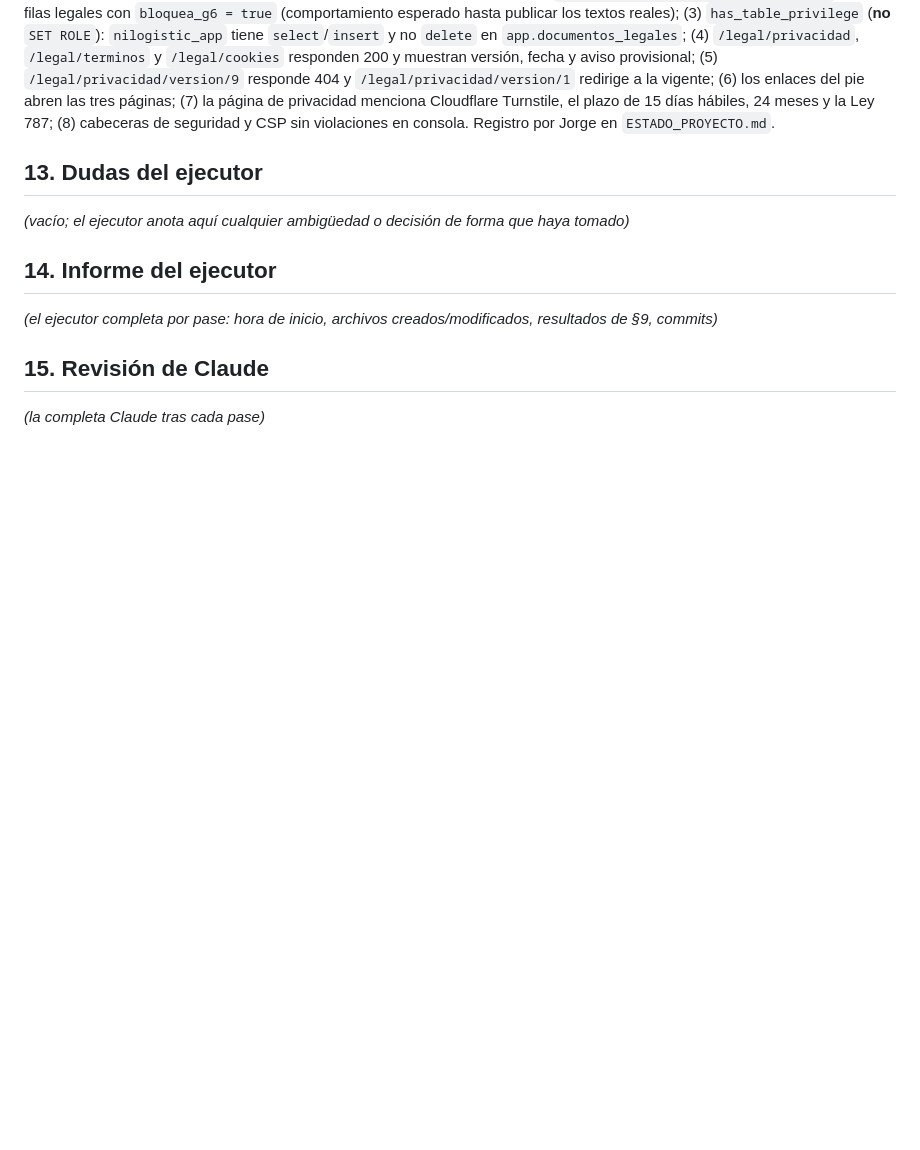
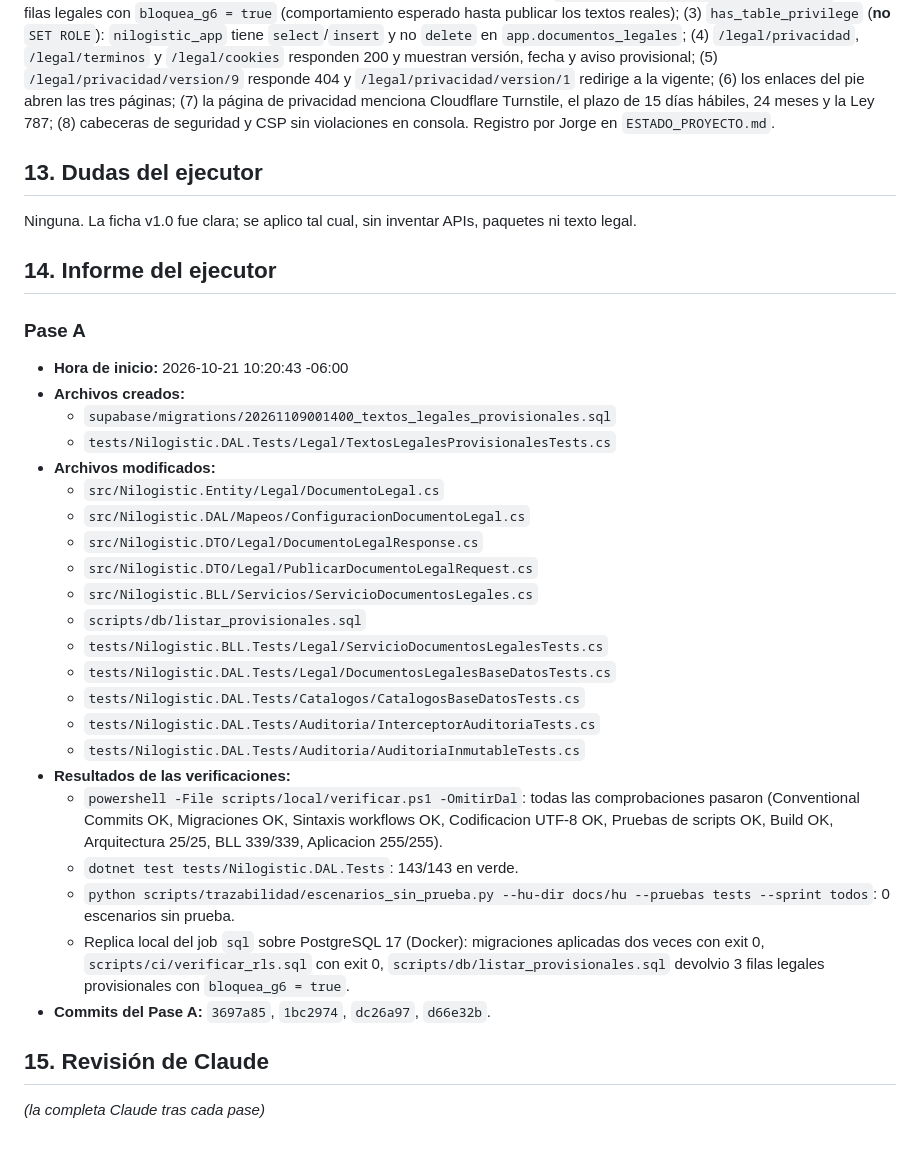
Before and after one commit to jmendozam82/nilogistic, a Markdown page: docs/tareas/HU-044.md, the part around the change. Drawn GitHub-style; blank space fills up the shorter version.

Commit message:
docs(legal): informe del pase a (HU-044)

```diff
--- a/docs/tareas/HU-044.md
+++ b/docs/tareas/HU-044.md
@@ -167,10 +167,34 @@ Registra en §14 las horas: **al empezar cada pase ejecuta `date '+%F %T %z'` y
 Con el rol propietario (sin imprimir secretos) y en el sitio de Staging: (1) `provisional` existe en `app.documentos_legales` y hay 3 versiones vigentes provisionales (una por tipo) con su asiento «Sistema»; (2) `scripts/db/listar_provisionales.sql` lista tres filas legales con `bloquea_g6 = true` (comportamiento esperado hasta publicar los textos reales); (3) `has_table_privilege` (**no** `SET ROLE`): `nilogistic_app` tiene `select`/`insert` y no `delete` en `app.documentos_legales`; (4) `/legal/privacidad`, `/legal/terminos` y `/legal/cookies` responden 200 y muestran versión, fecha y aviso provisional; (5) `/legal/privacidad/version/9` responde 404 y `/legal/privacidad/version/1` redirige a la vigente; (6) los enlaces del pie abren las tres páginas; (7) la página de privacidad menciona Cloudflare Turnstile, el plazo de 15 días hábiles, 24 meses y la Ley 787; (8) cabeceras de seguridad y CSP sin violaciones en consola. Registro por Jorge en `ESTADO_PROYECTO.md`.
 
 ## 13. Dudas del ejecutor
-_(vacío; el ejecutor anota aquí cualquier ambigüedad o decisión de forma que haya tomado)_
+Ninguna. La ficha v1.0 fue clara; se aplico tal cual, sin inventar APIs, paquetes ni texto legal.
 
 ## 14. Informe del ejecutor
-_(el ejecutor completa por pase: hora de inicio, archivos creados/modificados, resultados de §9, commits)_
+
+### Pase A
+
+- **Hora de inicio:** 2026-10-21 10:20:43 -06:00
+- **Archivos creados:**
+  - `supabase/migrations/20261109001400_textos_legales_provisionales.sql`
+  - `tests/Nilogistic.DAL.Tests/Legal/TextosLegalesProvisionalesTests.cs`
+- **Archivos modificados:**
+  - `src/Nilogistic.Entity/Legal/DocumentoLegal.cs`
+  - `src/Nilogistic.DAL/Mapeos/ConfiguracionDocumentoLegal.cs`
+  - `src/Nilogistic.DTO/Legal/DocumentoLegalResponse.cs`
+  - `src/Nilogistic.DTO/Legal/PublicarDocumentoLegalRequest.cs`
+  - `src/Nilogistic.BLL/Servicios/ServicioDocumentosLegales.cs`
+  - `scripts/db/listar_provisionales.sql`
+  - `tests/Nilogistic.BLL.Tests/Legal/ServicioDocumentosLegalesTests.cs`
+  - `tests/Nilogistic.DAL.Tests/Legal/DocumentosLegalesBaseDatosTests.cs`
+  - `tests/Nilogistic.DAL.Tests/Catalogos/CatalogosBaseDatosTests.cs`
+  - `tests/Nilogistic.DAL.Tests/Auditoria/InterceptorAuditoriaTests.cs`
+  - `tests/Nilogistic.DAL.Tests/Auditoria/AuditoriaInmutableTests.cs`
+- **Resultados de las verificaciones:**
+  - `powershell -File scripts/local/verificar.ps1 -OmitirDal`: todas las comprobaciones pasaron (Conventional Commits OK, Migraciones OK, Sintaxis workflows OK, Codificacion UTF-8 OK, Pruebas de scripts OK, Build OK, Arquitectura 25/25, BLL 339/339, Aplicacion 255/255).
+  - `dotnet test tests/Nilogistic.DAL.Tests`: 143/143 en verde.
+  - `python scripts/trazabilidad/escenarios_sin_prueba.py --hu-dir docs/hu --pruebas tests --sprint todos`: 0 escenarios sin prueba.
+  - Replica local del job `sql` sobre PostgreSQL 17 (Docker): migraciones aplicadas dos veces con exit 0, `scripts/ci/verificar_rls.sql` con exit 0, `scripts/db/listar_provisionales.sql` devolvio 3 filas legales provisionales con `bloquea_g6 = true`.
+- **Commits del Pase A:** `3697a85`, `1bc2974`, `dc26a97`, `d66e32b`.
 
 ## 15. Revisión de Claude
 _(la completa Claude tras cada pase)_
```
